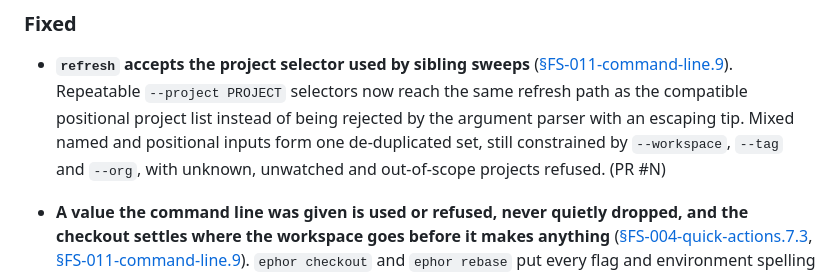
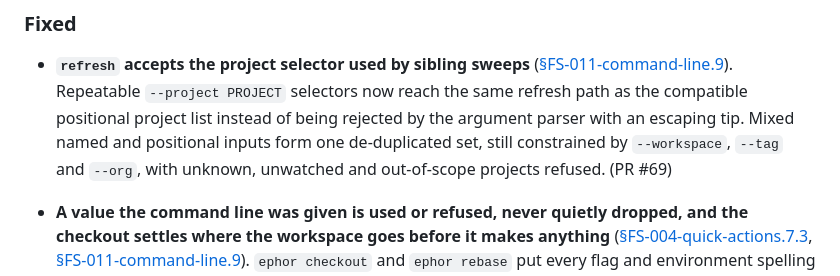
Before and after one commit to vjovanov/ephor, a Markdown page: docs/changelog.md, the part around the change. GitHub-like rendering.

Commit message:
docs: the changelog names PR #69, which is the number the ticket shipped as

```diff
--- a/docs/changelog.md
+++ b/docs/changelog.md
@@ -36,7 +36,7 @@ ships, the previous "latest" section moves verbatim to
   the compatible positional project list instead of being rejected by the
   argument parser with an escaping tip. Mixed named and positional inputs form
   one de-duplicated set, still constrained by `--workspace`, `--tag` and
-  `--org`, with unknown, unwatched and out-of-scope projects refused. (PR #N)
+  `--org`, with unknown, unwatched and out-of-scope projects refused. (PR #69)
 
 - **A value the command line was given is used or refused, never quietly
   dropped, and the checkout settles where the workspace goes before it makes
```
